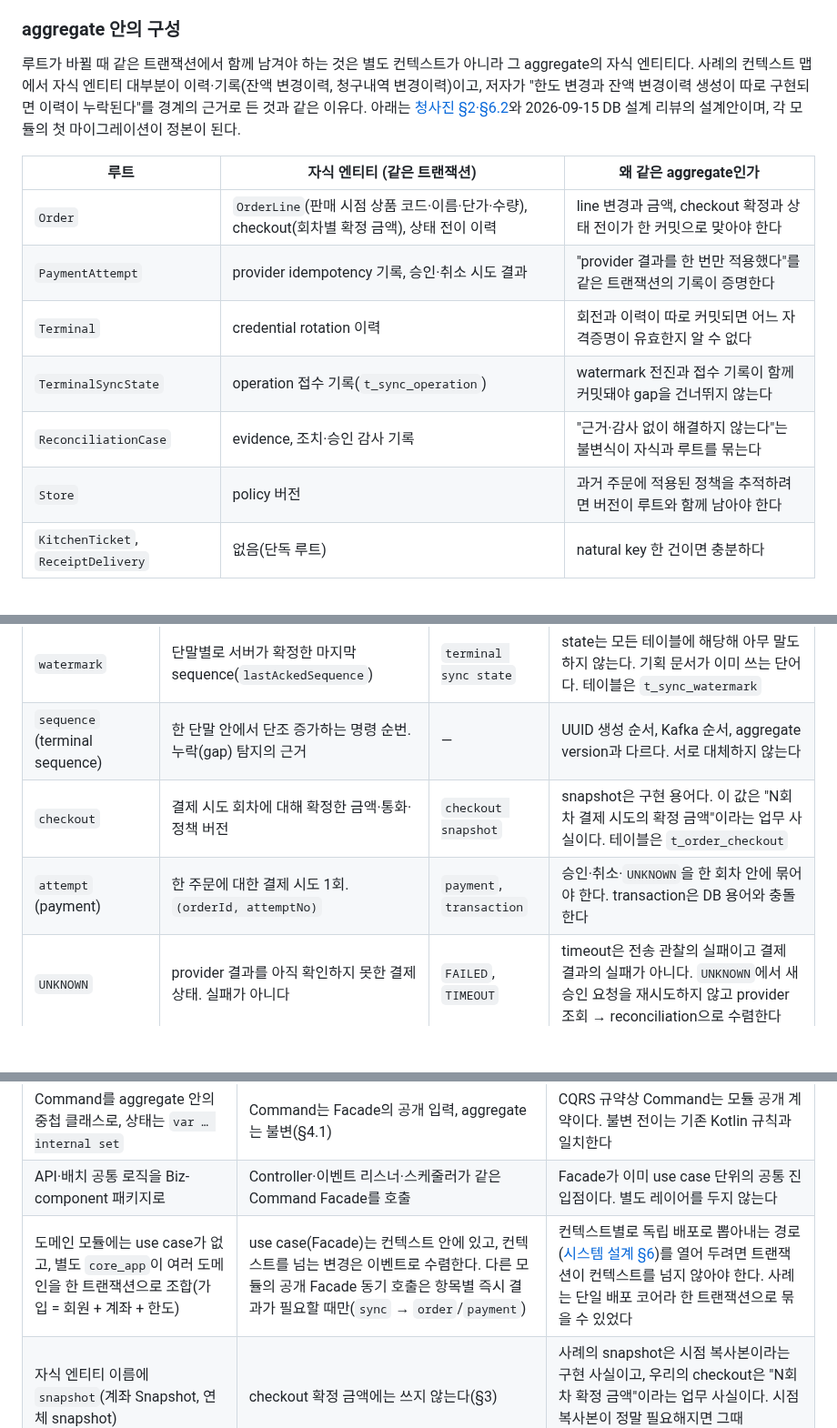
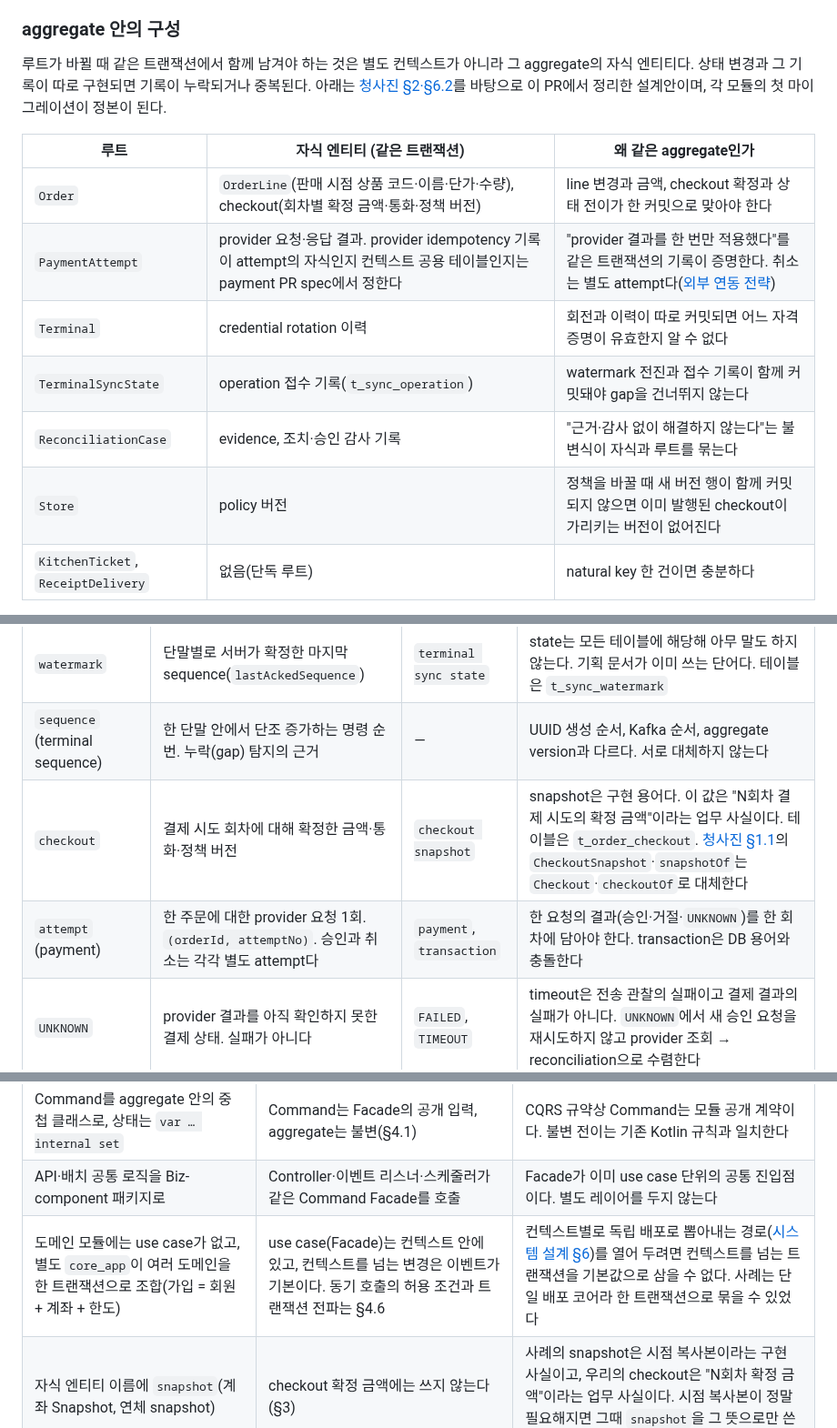
Before and after one commit to char-labs/ResilientPOS, a Markdown page: docs/wiki/domain-model.md, 3 parts joined by grey strips. Shown at 91% size. Rendered like a GitHub page; blank space fills up the shorter version.

```diff
--- a/docs/wiki/domain-model.md
+++ b/docs/wiki/domain-model.md
@@ -52,16 +52,16 @@ Kotlin으로 Aggregate·Value Object·Event·Repository를 어떤 형태로 쓰
 - `foundation`은 프레임워크 없는 값 타입(`Money`, 식별자 생성기)만 공유한다. 공유 도메인 모델을 두는 곳이 아니다.
 
 ### aggregate 안의 구성
-루트가 바뀔 때 같은 트랜잭션에서 함께 남겨야 하는 것은 별도 컨텍스트가 아니라 그 aggregate의 자식 엔티티다. 사례의 컨텍스트 맵에서 자식 엔티티 대부분이 이력·기록(잔액 변경이력, 청구내역 변경이력)이고, 저자가 "한도 변경과 잔액 변경이력 생성이 따로 구현되면 이력이 누락된다"를 경계의 근거로 든 것과 같은 이유다. 아래는 [청사진 §2·§6.2](../references/05_Domain_Development_Blueprint.md)와 2026-09-15 DB 설계 리뷰의 설계안이며, 각 모듈의 첫 마이그레이션이 정본이 된다.
+루트가 바뀔 때 같은 트랜잭션에서 함께 남겨야 하는 것은 별도 컨텍스트가 아니라 그 aggregate의 자식 엔티티다. 상태 변경과 그 기록이 따로 구현되면 기록이 누락되거나 중복된다. 아래는 [청사진 §2·§6.2](../references/05_Domain_Development_Blueprint.md)를 바탕으로 이 PR에서 정리한 설계안이며, 각 모듈의 첫 마이그레이션이 정본이 된다.
 
 | 루트 | 자식 엔티티 (같은 트랜잭션) | 왜 같은 aggregate인가 |
 |---|---|---|
-| `Order` | `OrderLine`(판매 시점 상품 코드·이름·단가·수량), checkout(회차별 확정 금액), 상태 전이 이력 | line 변경과 금액, checkout 확정과 상태 전이가 한 커밋으로 맞아야 한다 |
-| `PaymentAttempt` | provider idempotency 기록, 승인·취소 시도 결과 | "provider 결과를 한 번만 적용했다"를 같은 트랜잭션의 기록이 증명한다 |
+| `Order` | `OrderLine`(판매 시점 상품 코드·이름·단가·수량), checkout(회차별 확정 금액·통화·정책 버전) | line 변경과 금액, checkout 확정과 상태 전이가 한 커밋으로 맞아야 한다 |
+| `PaymentAttempt` | provider 요청·응답 결과. provider idempotency 기록이 attempt의 자식인지 컨텍스트 공용 테이블인지는 payment PR spec에서 정한다 | "provider 결과를 한 번만 적용했다"를 같은 트랜잭션의 기록이 증명한다. 취소는 별도 attempt다([외부 연동 전략](../references/04_External_Integration_Strategy.md)) |
 | `Terminal` | credential rotation 이력 | 회전과 이력이 따로 커밋되면 어느 자격증명이 유효한지 알 수 없다 |
 | `TerminalSyncState` | operation 접수 기록(`t_sync_operation`) | watermark 전진과 접수 기록이 함께 커밋돼야 gap을 건너뛰지 않는다 |
 | `ReconciliationCase` | evidence, 조치·승인 감사 기록 | "근거·감사 없이 해결하지 않는다"는 불변식이 자식과 루트를 묶는다 |
-| `Store` | policy 버전 | 과거 주문에 적용된 정책을 추적하려면 버전이 루트와 함께 남아야 한다 |
+| `Store` | policy 버전 | 정책을 바꿀 때 새 버전 행이 함께 커밋되지 않으면 이미 발행된 checkout이 가리키는 버전이 없어진다 |
 | `KitchenTicket`, `ReceiptDelivery` | 없음(단독 루트) | natural key 한 건이면 충분하다 |
 
 자식 엔티티는 루트를 통해서만 만들고 바꾼다. 다른 aggregate의 사실(예: 결제 승인)이 필요하면 자식으로 끌어오지 않고 이벤트로 받는다. 한 컨텍스트에 루트가 여럿일 수 있다(`fulfillment`). 루트 하나가 곧 컨텍스트는 아니다.
@@ -78,8 +78,8 @@ Kotlin으로 Aggregate·Value Object·Event·Repository를 어떤 형태로 쓰
 | `operation` (sync) | 단말이 오프라인에서 만든 명령 한 건. 식별자는 `operationId`(UUID v7) | `receipt` | 한 스키마에서 receipt가 접수증과 고객 영수증 두 뜻으로 쓰였다. 봉투의 `operationId`와 어휘를 맞췄다. 테이블은 `t_sync_operation` |
 | `watermark` | 단말별로 서버가 확정한 마지막 sequence(`lastAckedSequence`) | `terminal sync state` | state는 모든 테이블에 해당해 아무 말도 하지 않는다. 기획 문서가 이미 쓰는 단어다. 테이블은 `t_sync_watermark` |
 | `sequence` (terminal sequence) | 한 단말 안에서 단조 증가하는 명령 순번. 누락(gap) 탐지의 근거 | — | UUID 생성 순서, Kafka 순서, aggregate version과 다르다. 서로 대체하지 않는다 |
-| `checkout` | 결제 시도 회차에 대해 확정한 금액·통화·정책 버전 | `checkout snapshot` | snapshot은 구현 용어다. 이 값은 "N회차 결제 시도의 확정 금액"이라는 업무 사실이다. 테이블은 `t_order_checkout` |
-| `attempt` (payment) | 한 주문에 대한 결제 시도 1회. `(orderId, attemptNo)` | `payment`, `transaction` | 승인·취소·`UNKNOWN`을 한 회차 안에 묶어야 한다. transaction은 DB 용어와 충돌한다 |
+| `checkout` | 결제 시도 회차에 대해 확정한 금액·통화·정책 버전 | `checkout snapshot` | snapshot은 구현 용어다. 이 값은 "N회차 결제 시도의 확정 금액"이라는 업무 사실이다. 테이블은 `t_order_checkout`. [청사진 §1.1](../references/05_Domain_Development_Blueprint.md)의 `CheckoutSnapshot`·`snapshotOf`는 `Checkout`·`checkoutOf`로 대체한다 |
+| `attempt` (payment) | 한 주문에 대한 provider 요청 1회. `(orderId, attemptNo)`. 승인과 취소는 각각 별도 attempt다 | `payment`, `transaction` | 한 요청의 결과(승인·거절·`UNKNOWN`)를 한 회차에 담아야 한다. transaction은 DB 용어와 충돌한다 |
 | `UNKNOWN` | provider 결과를 아직 확인하지 못한 결제 상태. 실패가 아니다 | `FAILED`, `TIMEOUT` | timeout은 전송 관찰의 실패이고 결제 결과의 실패가 아니다. `UNKNOWN`에서 새 승인 요청을 재시도하지 않고 provider 조회 → reconciliation으로 수렴한다 |
 | `gap` / `duplicate` / `conflict` | sync 판정 결과. 순번 누락 / 이미 접수한 operation의 재전송 / 같은 키에 다른 내용 | 일반 `error`, HTTP 500 | 세 가지는 각각 다른 복구 경로를 가진 업무 결과다. 항목 단위 결과로 돌려주고 부분 성공을 200 하나로 숨기지 않는다 |
 | `case` (reconciliation) | 불일치 한 건의 근거·규칙 버전·조치·감사 기록 | `issue`, `ticket` | ticket은 fulfillment의 `KitchenTicket`과 충돌한다 |
@@ -172,7 +176,7 @@ grill 심문과 업무 기능 spec의 "소유 모듈 / Command·Query·Event /
 | Kotlin `internal` 가시성으로 JPA 엔티티를 숨김 | `internal` **패키지** + Modulith 검증 | 단일 Gradle 프로젝트에서 Kotlin `internal`은 전체에 보여 경계가 되지 않는다. 사례 스스로 배치용 JPA 엔티티를 중복 생성한 부작용을 기록했다 |
 | Command를 aggregate 안의 중첩 클래스로, 상태는 `var … internal set` | Command는 Facade의 공개 입력, aggregate는 불변(§4.1) | CQRS 규약상 Command는 모듈 공개 계약이다. 불변 전이는 기존 Kotlin 규칙과 일치한다 |
 | API·배치 공통 로직을 Biz-component 패키지로 | Controller·이벤트 리스너·스케줄러가 같은 Command Facade를 호출 | Facade가 이미 use case 단위의 공통 진입점이다. 별도 레이어를 두지 않는다 |
-| 도메인 모듈에는 use case가 없고, 별도 `core_app`이 여러 도메인을 한 트랜잭션으로 조합(가입 = 회원 + 계좌 + 한도) | use case(Facade)는 컨텍스트 안에 있고, 컨텍스트를 넘는 변경은 이벤트로 수렴한다. 다른 모듈의 공개 Facade 동기 호출은 항목별 즉시 결과가 필요할 때만(`sync` → `order`/`payment`) | 컨텍스트별로 독립 배포로 뽑아내는 경로([시스템 설계 §6](../references/02_System_Design.md))를 열어 두려면 트랜잭션이 컨텍스트를 넘지 않아야 한다. 사례는 단일 배포 코어라 한 트랜잭션으로 묶을 수 있었다 |
+| 도메인 모듈에는 use case가 없고, 별도 `core_app`이 여러 도메인을 한 트랜잭션으로 조합(가입 = 회원 + 계좌 + 한도) | use case(Facade)는 컨텍스트 안에 있고, 컨텍스트를 넘는 변경은 이벤트가 기본이다. 동기 호출의 허용 조건과 트랜잭션 전파는 §4.6 | 컨텍스트별로 독립 배포로 뽑아내는 경로([시스템 설계 §6](../references/02_System_Design.md))를 열어 두려면 컨텍스트를 넘는 트랜잭션을 기본값으로 삼을 수 없다. 사례는 단일 배포 코어라 한 트랜잭션으로 묶을 수 있었다 |
 | 자식 엔티티 이름에 `snapshot`(계좌 Snapshot, 연체 snapshot) | checkout 확정 금액에는 쓰지 않는다(§3) | 사례의 snapshot은 시점 복사본이라는 구현 사실이고, 우리의 checkout은 "N회차 확정 금액"이라는 업무 사실이다. 시점 복사본이 정말 필요해지면 그때 `snapshot`을 그 뜻으로만 쓴다 |
 
 ## 관련 문서
```
Also changed, not shown: other parts of docs/wiki/domain-model.md (+14 -10 lines), docs/wiki/changes.md (+2 -2 lines).
